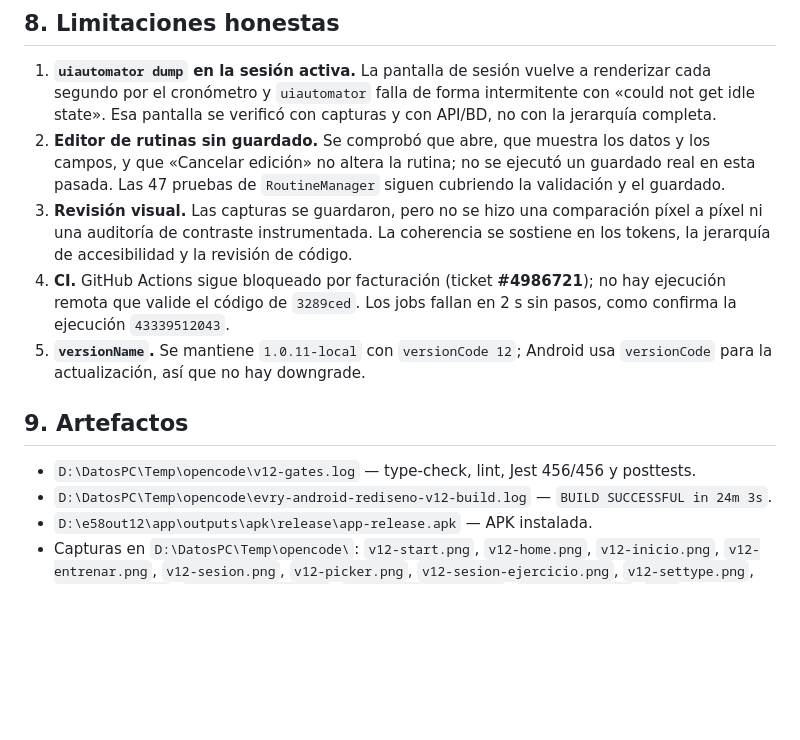
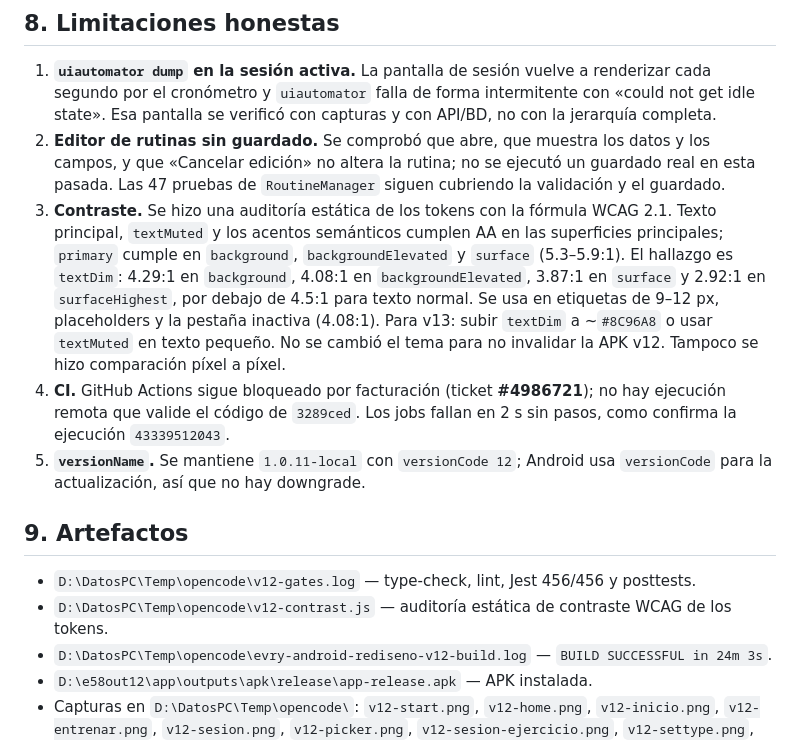
Before and after one commit to GabrielCano22/EVRY, a Markdown page: docs/operations/rediseno-visual-v12-2026-11-12.md, the part around the change. GitHub-like rendering; blank space fills up the shorter version.

Commit message:
docs(operations): registra la auditoria de contraste v12

```diff
--- a/docs/operations/rediseno-visual-v12-2026-11-12.md
+++ b/docs/operations/rediseno-visual-v12-2026-11-12.md
@@ -181,13 +181,14 @@ Readiness persistido:
 
 1. **`uiautomator dump` en la sesión activa.** La pantalla de sesión vuelve a renderizar cada segundo por el cronómetro y `uiautomator` falla de forma intermitente con «could not get idle state». Esa pantalla se verificó con capturas y con API/BD, no con la jerarquía completa.
 2. **Editor de rutinas sin guardado.** Se comprobó que abre, que muestra los datos y los campos, y que «Cancelar edición» no altera la rutina; no se ejecutó un guardado real en esta pasada. Las 47 pruebas de `RoutineManager` siguen cubriendo la validación y el guardado.
-3. **Revisión visual.** Las capturas se guardaron, pero no se hizo una comparación píxel a píxel ni una auditoría de contraste instrumentada. La coherencia se sostiene en los tokens, la jerarquía de accesibilidad y la revisión de código.
+3. **Contraste.** Se hizo una auditoría estática de los tokens con la fórmula WCAG 2.1. Texto principal, `textMuted` y los acentos semánticos cumplen AA en las superficies principales; `primary` cumple en `background`, `backgroundElevated` y `surface` (5.3–5.9:1). El hallazgo es `textDim`: 4.29:1 en `background`, 4.08:1 en `backgroundElevated`, 3.87:1 en `surface` y 2.92:1 en `surfaceHighest`, por debajo de 4.5:1 para texto normal. Se usa en etiquetas de 9–12 px, placeholders y la pestaña inactiva (4.08:1). Para v13: subir `textDim` a ~`#8C96A8` o usar `textMuted` en texto pequeño. No se cambió el tema para no invalidar la APK v12. Tampoco se hizo comparación píxel a píxel.
 4. **CI.** GitHub Actions sigue bloqueado por facturación (ticket **#4986721**); no hay ejecución remota que valide el código de `3289ced`. Los jobs fallan en 2 s sin pasos, como confirma la ejecución `43339512043`.
 5. **`versionName`.** Se mantiene `1.0.11-local` con `versionCode 12`; Android usa `versionCode` para la actualización, así que no hay downgrade.
 
 ## 9. Artefactos
 
 - `D:\DatosPC\Temp\opencode\v12-gates.log` — type-check, lint, Jest 456/456 y posttests.
+- `D:\DatosPC\Temp\opencode\v12-contrast.js` — auditoría estática de contraste WCAG de los tokens.
 - `D:\DatosPC\Temp\opencode\evry-android-rediseno-v12-build.log` — `BUILD SUCCESSFUL in 24m 3s`.
 - `D:\e58out12\app\outputs\apk\release\app-release.apk` — APK instalada.
 - Capturas en `D:\DatosPC\Temp\opencode\`: `v12-start.png`, `v12-home.png`, `v12-inicio.png`, `v12-entrenar.png`, `v12-sesion.png`, `v12-picker.png`, `v12-sesion-ejercicio.png`, `v12-settype.png`, `v12-warmup.png`, `v12-set-filled.png`, `v12-rest-running.png`, `v12-finish.png`, `v12-progreso.png`, `v12-progreso-ok.png`, `v12-progress-scroll.png`, `v12-progress-cards.png`, `v12-daysheet.png`, `v12-daysheet-detail.png`, `v12-cycle-form.png`, `v12-perfil-2.png`, `v12-perfil-3.png`, `v12-readiness-saved.png`, `v12-routine-editor.png`, `v12-routine-editor3.png`, `v12-routine-start.png`, `v12-editor-ok.png`, `v12-editor-exercises2.png`, `v12-editor-fields2.png`.
```
